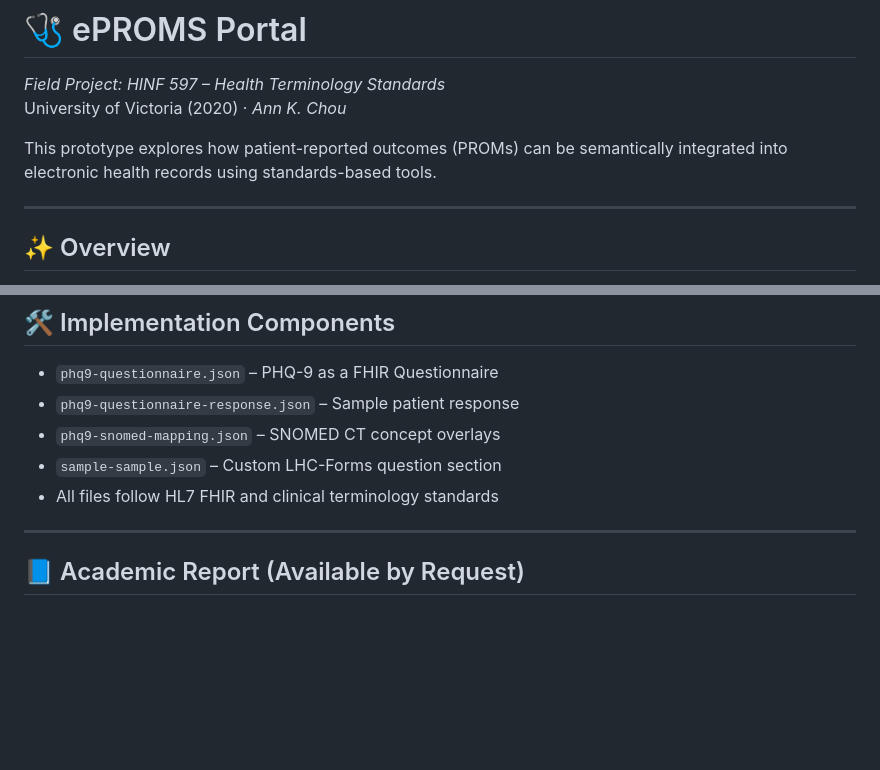
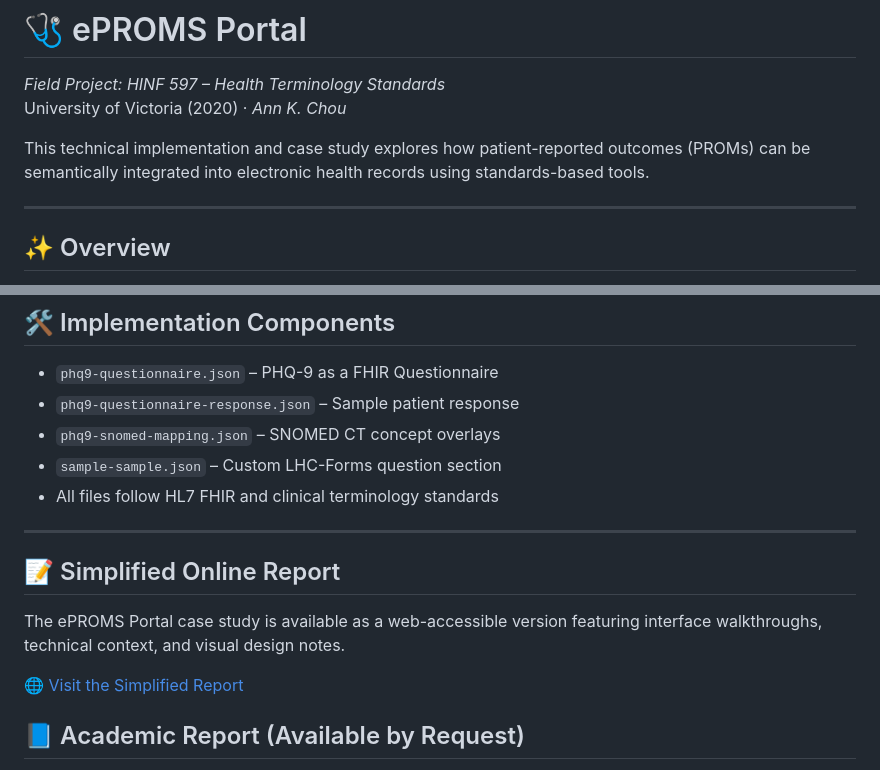
Before and after one commit to AnnChou/eproms-portal, a Markdown page: readme.md, 2 parts joined by grey strips. Rendered like a GitHub page; blank space fills up the shorter version.

```diff
--- a/readme.md
+++ b/readme.md
@@ -3,7 +3,7 @@
 *Field Project: HINF 597 – Health Terminology Standards*
 University of Victoria (2020) · _Ann K. Chou_
 
-This prototype explores how patient-reported outcomes (PROMs) can be semantically integrated into electronic health records using standards-based tools.
+This technical implementation and case study explores how patient-reported outcomes (PROMs) can be semantically integrated into electronic health records using standards-based tools.
 
 ---
 
@@ -65,6 +65,12 @@ These responses were structured for use with both FHIR Questionnaire and LHC-For
 - All files follow HL7 FHIR and clinical terminology standards
 
 ---
+## 📝 Simplified Online Report
+
+The ePROMS Portal case study is available as a web-accessible version featuring interface walkthroughs, technical context, and visual design notes.
+
+🌐 [Visit the Simplified Report](https://annchou.github.io/eproms-portal/)
+
 
 ## 📘 Academic Report (Available by Request)
 
```
